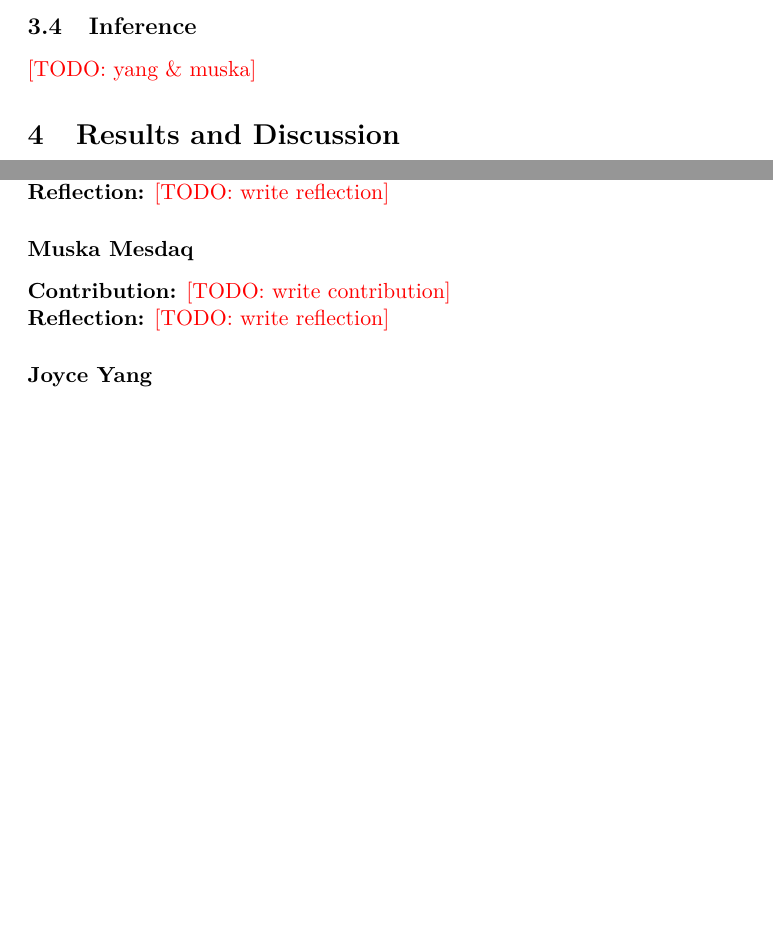
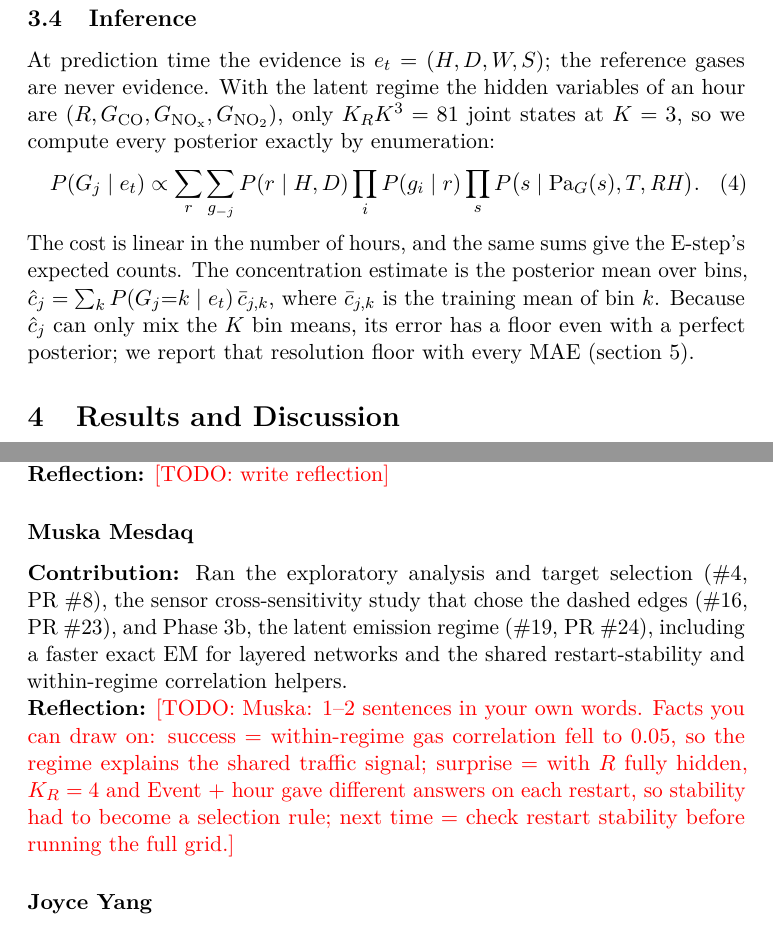
Before and after one commit to kberesfo/CSE-250A-Project, a LaTeX paper (docs/paper/report/main.tex, which reads docs/paper/report/sections/03_modeling.tex, docs/paper/report/sections/contributions/mesdaq.tex): two parts of pages 5 and 6 of 7 before the commit and two parts of pages 6 and 7 of 8 after it, joined at a grey line, cut so that both start at the same text, the shorter picture padded with empty space. Compiled offline with pdfLaTeX; a LaTeX package or settings file that is missing is left out.

Commit message:
Report: Phase 3b figure and latent regime sections (#37)
* Add files via upload

Final network diagram for Phase 3b

* Add files via upload

Report: latent regime and inference sections

* Add files via upload

Report: Muska's contribution

---------

Co-authored-by: Kiernan Beresford <beresford.kiernan@gmail.com>

```diff
--- a/docs/paper/report/sections/03_modeling.tex
+++ b/docs/paper/report/sections/03_modeling.tex
@@ -112,4 +138,20 @@ way the regimes mean the same thing every time we fit and can be interpreted
 % - Query P(G_j | hour, weekday, W, sensors); reference never evidence.
 % - Exact by enumeration over hidden joint (K_R * K^3 states); cost linear in N.
 % - Concentration estimate = sum_k P(bin k | e) c_bar_k; resolution floor.
-\todo{yang \& muska}
+% Muska: the latent-regime case. Joyce: add or merge your part here.
+At prediction time the evidence is $e_t = (H, D, W, S)$; the reference gases
+are never evidence. With the latent regime the hidden variables of an hour are
+$(R, G_{\mathrm{CO}}, G_{\mathrm{NO_x}}, G_{\mathrm{NO_2}})$, only
+$K_R K^3 = 81$ joint states at $K = 3$, so we compute every posterior exactly
+by enumeration:
+\begin{equation}
+  P(G_j \mid e_t) \propto \sum_{r} \sum_{g_{-j}}
+  P(r \mid H, D) \prod_{i} P(g_i \mid r)
+  \prod_{s} P\bigl(s \mid \mathrm{Pa}_G(s), T, \mathit{RH}\bigr).
+\end{equation}
+The cost is linear in the number of hours, and the same sums give the
+E-step's expected counts. The concentration estimate is the posterior mean
+over bins, $\hat c_j = \sum_k P(G_j{=}k \mid e_t)\,\bar c_{j,k}$, where
+$\bar c_{j,k}$ is the training mean of bin $k$. Because $\hat c_j$ can only
+mix the $K$ bin means, its error has a floor even with a perfect posterior;
+we report that resolution floor with every MAE (\cref{sec:results}).
--- a/docs/paper/report/sections/contributions/mesdaq.tex
+++ b/docs/paper/report/sections/contributions/mesdaq.tex
@@ -1,6 +1,15 @@
 % <Name>: 2--3 sentences total (~0.1 page). Plain text, no \section or \item.
 % Contribution: what you built/ran, with PR or issue numbers.
 % Reflection: one success, one failure or surprise, what you'd change.
-\textbf{Contribution:} \todo{write contribution}
+\textbf{Contribution:} Ran the exploratory analysis and target selection
+(\#4, PR~\#8), the sensor cross-sensitivity study that chose the dashed
+edges (\#16, PR~\#23), and Phase~3b, the latent emission regime (\#19,
+PR~\#24), including a faster exact EM for layered networks and the shared
+restart-stability and within-regime correlation helpers.
 
-\noindent\textbf{Reflection:} \todo{write reflection}
+\noindent\textbf{Reflection:} \todo{Muska: 1--2 sentences in your own words.
+Facts you can draw on: success = within-regime gas correlation fell to 0.05,
+so the regime explains the shared traffic signal; surprise = with $R$ fully
+hidden, $K_R = 4$ and Event + hour gave different answers on each restart,
+so stability had to become a selection rule; next time = check restart
+stability before running the full grid.}
```
Also changed, not shown: docs/paper/figures/phase-3b.jpg, docs/paper/report/sections/03_modeling.tex (28 more changed lines).
